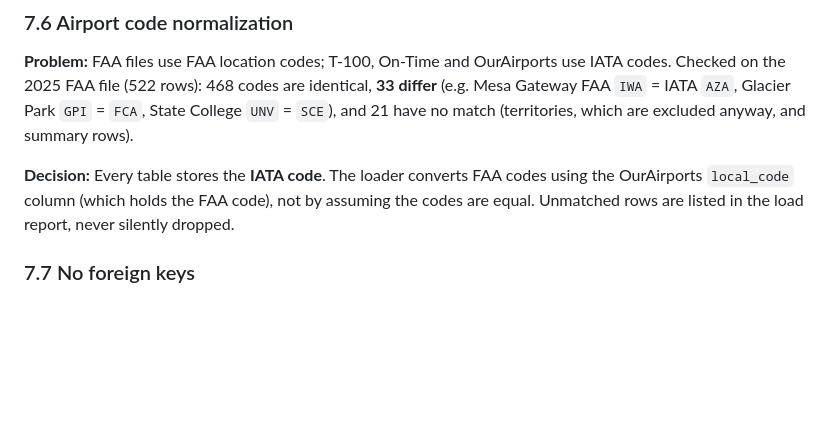
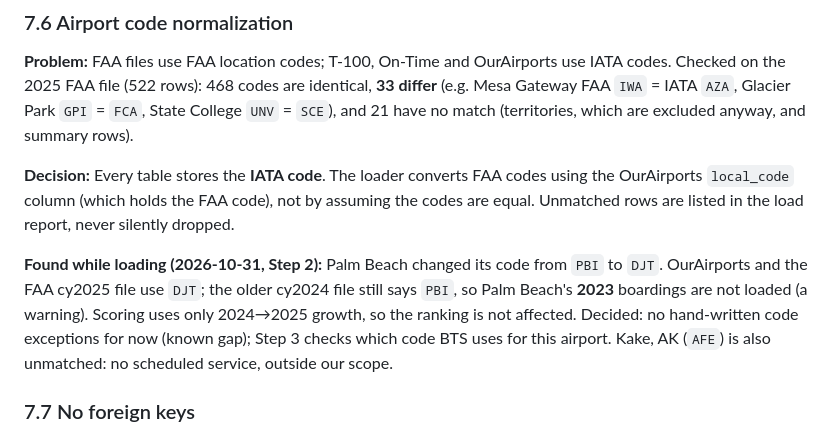
Before and after one commit to Daniel1Maymon/airport-investment-agent, a Markdown page: docs/decisions.md, the part around the change. GitHub-like rendering; blank space fills up the shorter version.

Commit message:
Docs: Palm Beach PBI/DJT code change as a known gap; Step 3 checks BTS code

```diff
--- a/docs/decisions.md
+++ b/docs/decisions.md
@@ -207,6 +207,8 @@ Checked on 2025 T-100 data, flights that carried passengers:
 
 **Decision:** Every table stores the **IATA code**. The loader converts FAA codes using the OurAirports `local_code` column (which holds the FAA code), not by assuming the codes are equal. Unmatched rows are listed in the load report, never silently dropped.
 
+**Found while loading (2026-10-31, Step 2):** Palm Beach changed its code from `PBI` to `DJT`. OurAirports and the FAA cy2025 file use `DJT`; the older cy2024 file still says `PBI`, so Palm Beach's **2023** boardings are not loaded (a warning). Scoring uses only 2024→2025 growth, so the ranking is not affected. Decided: no hand-written code exceptions for now (known gap); Step 3 checks which code BTS uses for this airport. Kake, AK (`AFE`) is also unmatched: no scheduled service, outside our scope.
+
 ### 7.7 No foreign keys
 **Decision:** Primary keys yes, foreign-key constraints no. The loader runs explicit checks instead ("every airport code in `enplanements` and `airport_delays` exists in `airports`") and reports failures.
 
```
Also changed, not shown: docs/implementation-plan.md (+1 -1 lines).
